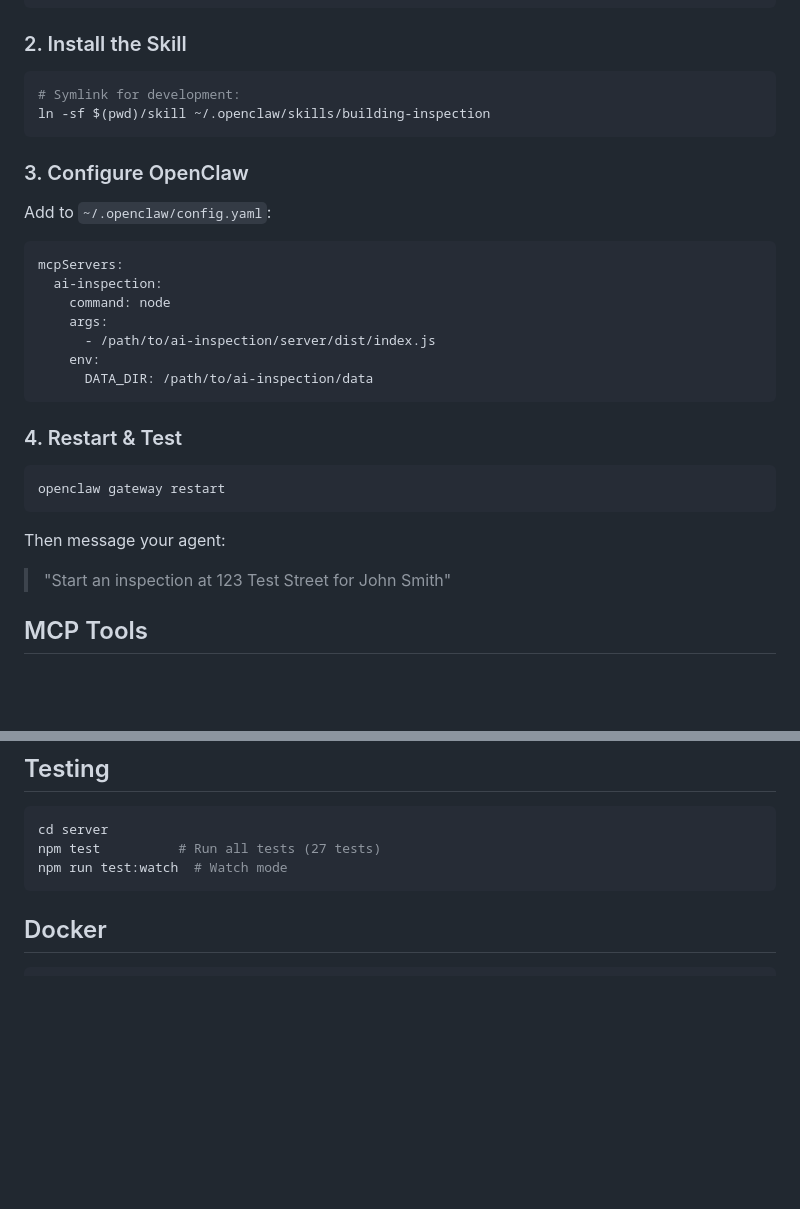
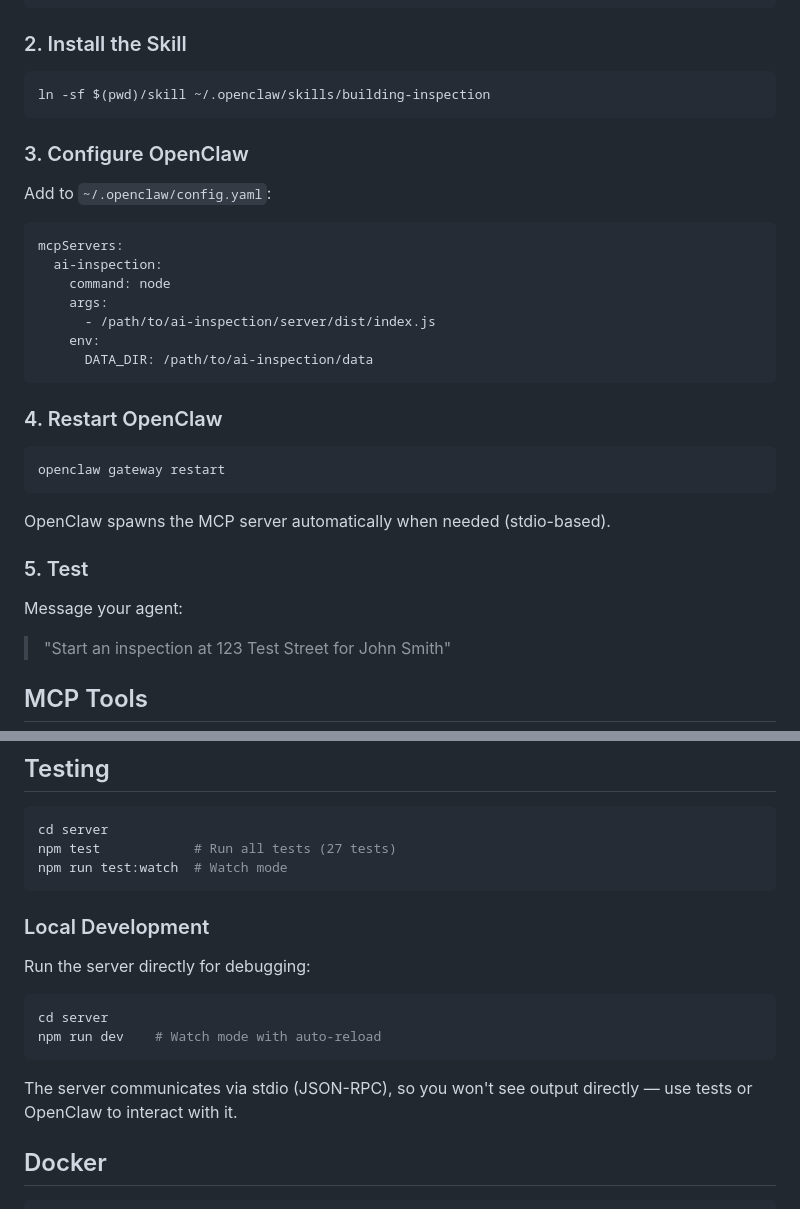
Before and after one commit to apexphere/ai-inspection, a Markdown page: README.md, 2 parts joined by grey strips. Rendered like a GitHub page; blank space fills up the shorter version.

Commit message:
docs: clarify server setup and MCP stdio model

````diff
--- a/README.md
+++ b/README.md
@@ -27,7 +27,6 @@ npm run build
 ### 2. Install the Skill
 
 ```bash
-# Symlink for development:
 ln -sf $(pwd)/skill ~/.openclaw/skills/building-inspection
 ```
 
@@ -45,13 +44,17 @@ mcpServers:
       DATA_DIR: /path/to/ai-inspection/data
 ```
 
-### 4. Restart & Test
+### 4. Restart OpenClaw
 
 ```bash
 openclaw gateway restart
 ```
 
-Then message your agent:
+OpenClaw spawns the MCP server automatically when needed (stdio-based).
+
+### 5. Test
+
+Message your agent:
 > "Start an inspection at 123 Test Street for John Smith"
 
 ## MCP Tools
@@ -104,9 +107,20 @@ ai-inspection/
 
 ```bash
 cd server
-npm test          # Run all tests (27 tests)
+npm test            # Run all tests (27 tests)
 npm run test:watch  # Watch mode
 ```
+
+### Local Development
+
+Run the server directly for debugging:
+
+```bash
+cd server
+npm run dev    # Watch mode with auto-reload
+```
+
+The server communicates via stdio (JSON-RPC), so you won't see output directly — use tests or OpenClaw to interact with it.
 
 ## Docker
 
````
